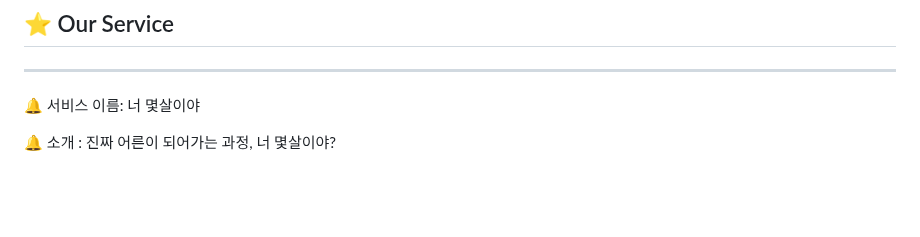
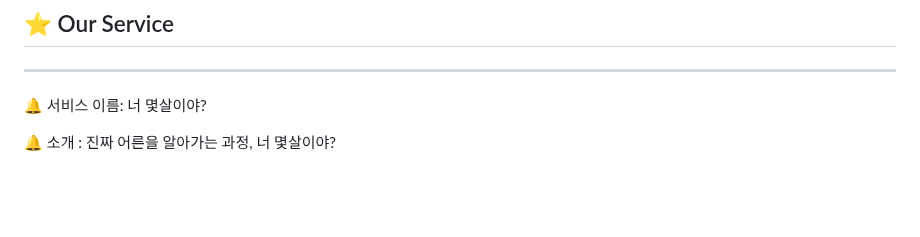
Before and after one commit to DO-SOPT-SERVER/howoldareu_clone, a Markdown page: README.md, the part around the change. Rendered like a GitHub page.

Commit message:
[DOCS] 2차 과제 제출

```diff
--- a/README.md
+++ b/README.md
@@ -3,9 +3,9 @@
 ## ⭐️ Our Service
 ---
 
-🔔 서비스 이름: 너 몇살이야
+🔔 서비스 이름: 너 몇살이야?
 
-🔔 소개 : 진짜 어른이 되어가는 과정, 너 몇살이야?
+🔔 소개 : 진짜 어른을 알아가는 과정, 너 몇살이야?
 
 <br/><br/>
 
```
